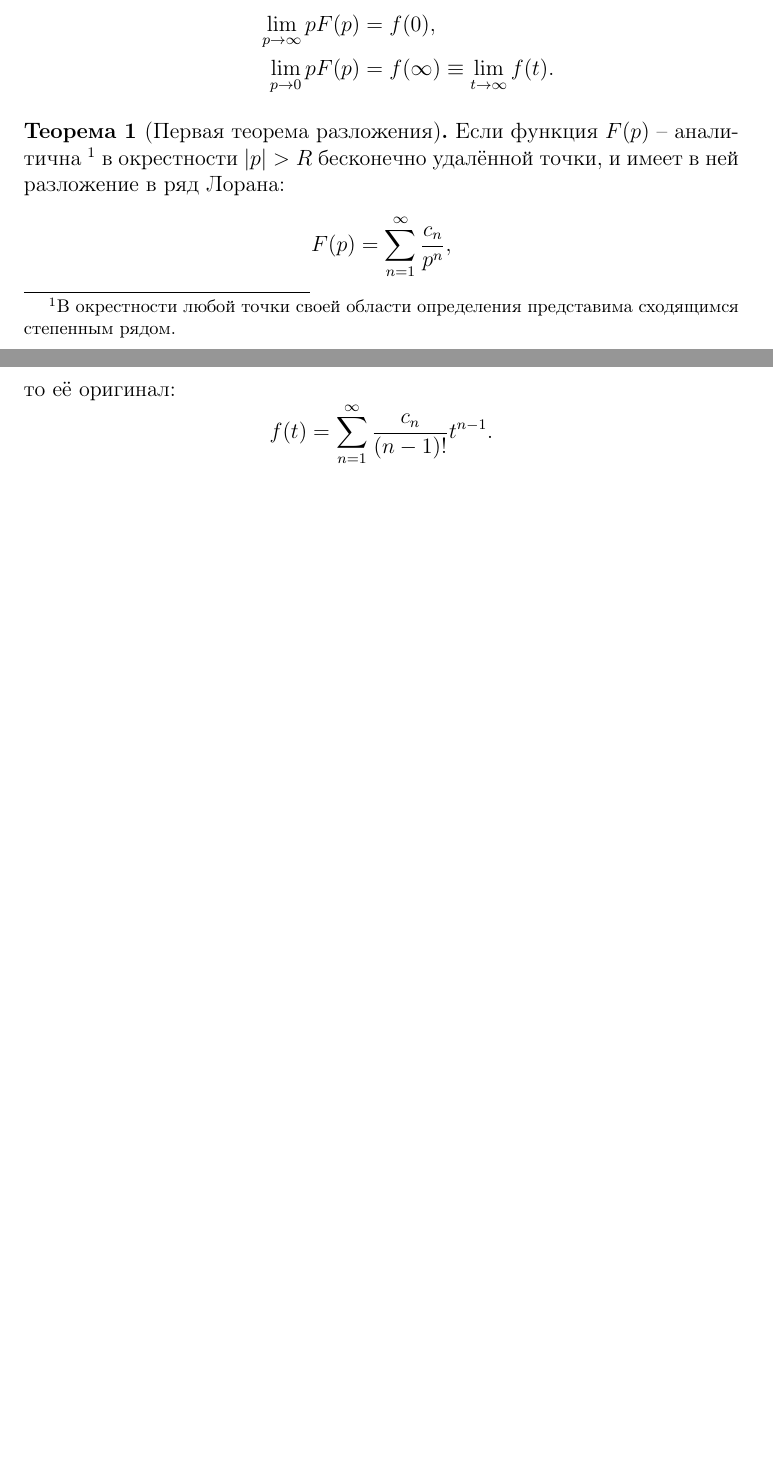
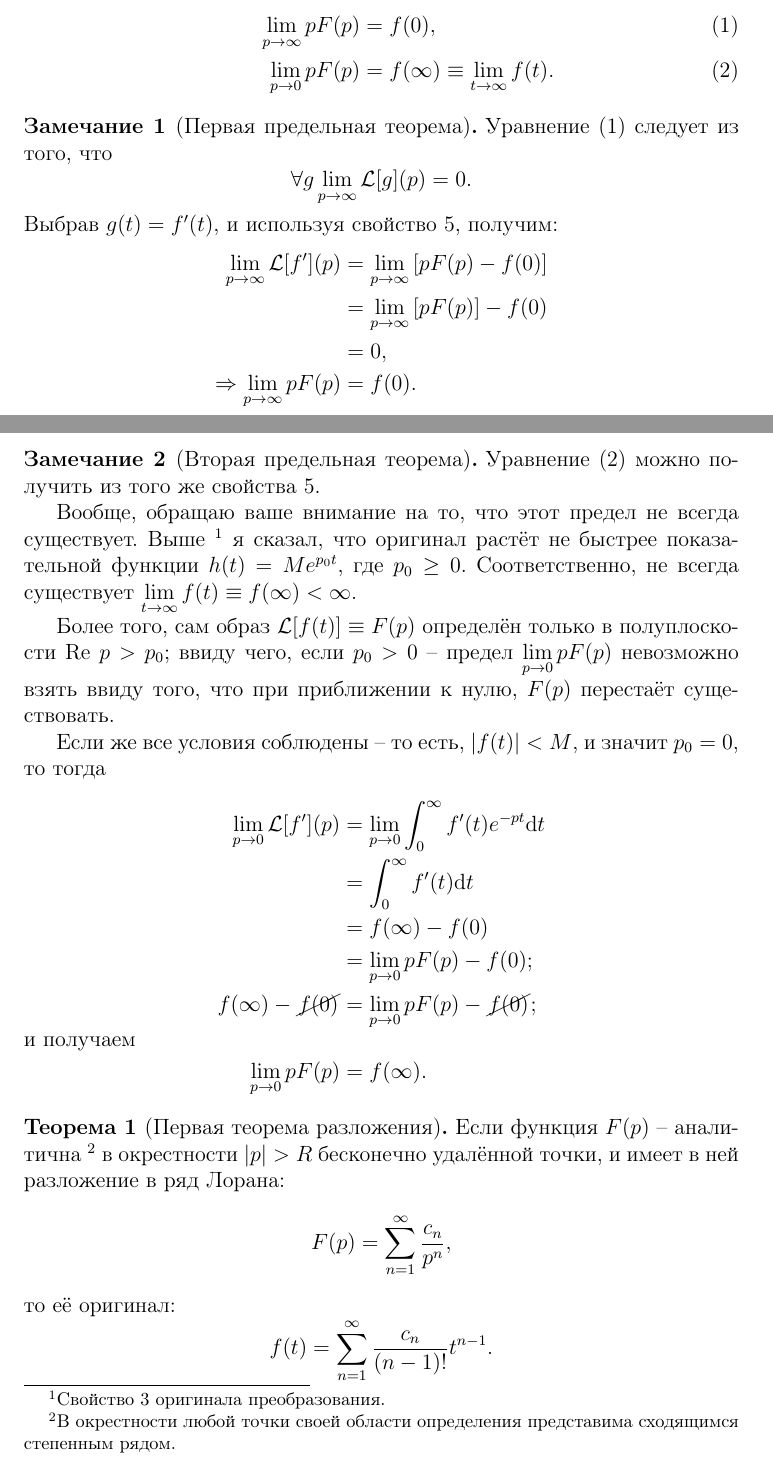
Before and after one commit to AlexAksentyev/MATHMETHODS, a LaTeX document (Laplace/Laplace.tex, which reads header.sty): two parts of pages 4 and 5 of 12 before the commit and two parts of pages 4 and 5 of 13 after it, joined at a grey line, cut so that both start at the same text, the shorter picture padded with empty space. Compiled offline with pdfLaTeX.

Commit message:
Laplace update: limit theorems explanation

```diff
--- a/Laplace/Laplace.tex
+++ b/Laplace/Laplace.tex
@@ -85,11 +85,42 @@ f(t) = \L^{-1}[F(p)] = \frac{1}{2\pi\i}\int_{a - \i\infty}^{a+\i\infty}e^{pt}F(p
 	\int_p^\infty F(q)\rd q \fallingdotseq \frac 1t f(t).
 	\]
 	\item Предельные теоремы.
+	\begin{align}
+		\lim\limits_{p\to \infty} pF(p) &= f(0), \label{eq:image-limit-infty}\\
+		\lim\limits_{p\to0} pF(p) &= f(\infty) \equiv \lim_{t\to\infty}f(t). \label{eq:image-limit-0}
+	\end{align}
+\end{enumerate}
+ \begin{rmk}[Первая предельная теорема]
+ 	Уравнение~\eqref{eq:image-limit-infty} следует из того, что
+ 	\[
+ 	\forall g  \lim\limits_{p\to \infty}\L [g] (p) = 0.
+ 	\]
+ 	Выбрав $g(t) = f'(t)$, и используя свойство~\ref{itm:prop-diff-original}, получим:
+ 	\begin{align*}
+ 		\lim\limits_{p\to \infty}\L [f'](p) &= \lim\limits_{p\to \infty}\left[p F(p) - f(0)\right] \\
+ 		&= \lim\limits_{p\to \infty} \left[p F(p) \right] - f(0) \\
+ 		&= 0, \\
+ 		\Rightarrow \lim\limits_{p\to \infty} pF(p) &= f(0).
+ 	\end{align*}
+ \end{rmk}
+\begin{rmk}[Вторая предельная теорема]
+	Уравнение~\eqref{eq:image-limit-0} можно получить из того же свойства~\ref{itm:prop-diff-original}.
+
+	Вообще, обращаю ваше внимание на то, что этот предел не всегда существует. Выше~\footnote{Свойство~\ref{itm:original-conditions:growth} оригинала преобразования.} я сказал, что оригинал растёт не быстрее показательной функции $h(t) = Me^{p_0t}$, где $p_0\ge0$. Соответственно, не всегда существует $\lim\limits_{t\to\infty} f(t)\equiv f(\infty) < \infty$.
+
+	Более того, сам образ $\L[f(t)] \equiv F(p)$ определён только в полуплоскости $\Re~p > p_0$; ввиду чего, если $p_0>0$  -- предел $\lim\limits_{p\to0} pF(p)$ невозможно взять ввиду того, что при приближении к нулю, $F(p)$ перестаёт существовать.
+
+	Если же все условия соблюдены -- то есть, $|f(t)| < M$, и значит $p_0=0$, то тогда
 	\begin{align*}
-		\lim\limits_{p\to \infty} pF(p) &= f(0),\\
-		\lim\limits_{p\to0} pF(p) &= f(\infty) \equiv \lim_{t\to\infty}f(t).
+		\lim\limits_{p\to0} \L[f'](p) &= \lim\limits_{p\to0}\int_{0}^{\infty}f'(t)e^{-pt}\rd t \\
+												&= \int_0^{\infty} f'(t)\rd t \\
+												&= f(\infty) - f(0) \\
+												&= \lim\limits_{p\to0}pF(p) - f(0);\\
+	f(\infty) - \cancel{f(0)} &= \lim\limits_{p\to0}pF(p) - \cancel{f(0)};
+	\shortintertext{и получаем}
+	\lim\limits_{p\to0}pF(p) &= f(\infty).
 	\end{align*}
-\end{enumerate}
+\end{rmk}
 
 \begin{thm}[Первая теорема разложения]
 	Если функция $F(p)$ -- аналитична~\footnote{В окрестности любой точки своей области определения представима сходящимся степенным рядом.} в окрестности $|p|>R$ бесконечно удалённой точки, и имеет в ней разложение в ряд Лорана:
--- a/header.sty
+++ b/header.sty
@@ -35,6 +35,8 @@
 \newcommand{\const}{\mathrm{const}}
 \newcommand{\avg}[1]{\langle{#1}\rangle}
 
+\renewcommand{\Re}{\mathrm{Re}}
+
 \newtheoremstyle{custom-style}%                % Name
 {}%                                     % Space above
 {}%                                     % Space below
```
Also changed, not shown: Laplace/Laplace.pdf, Laplace/Laplace.tex (2 more changed lines).
